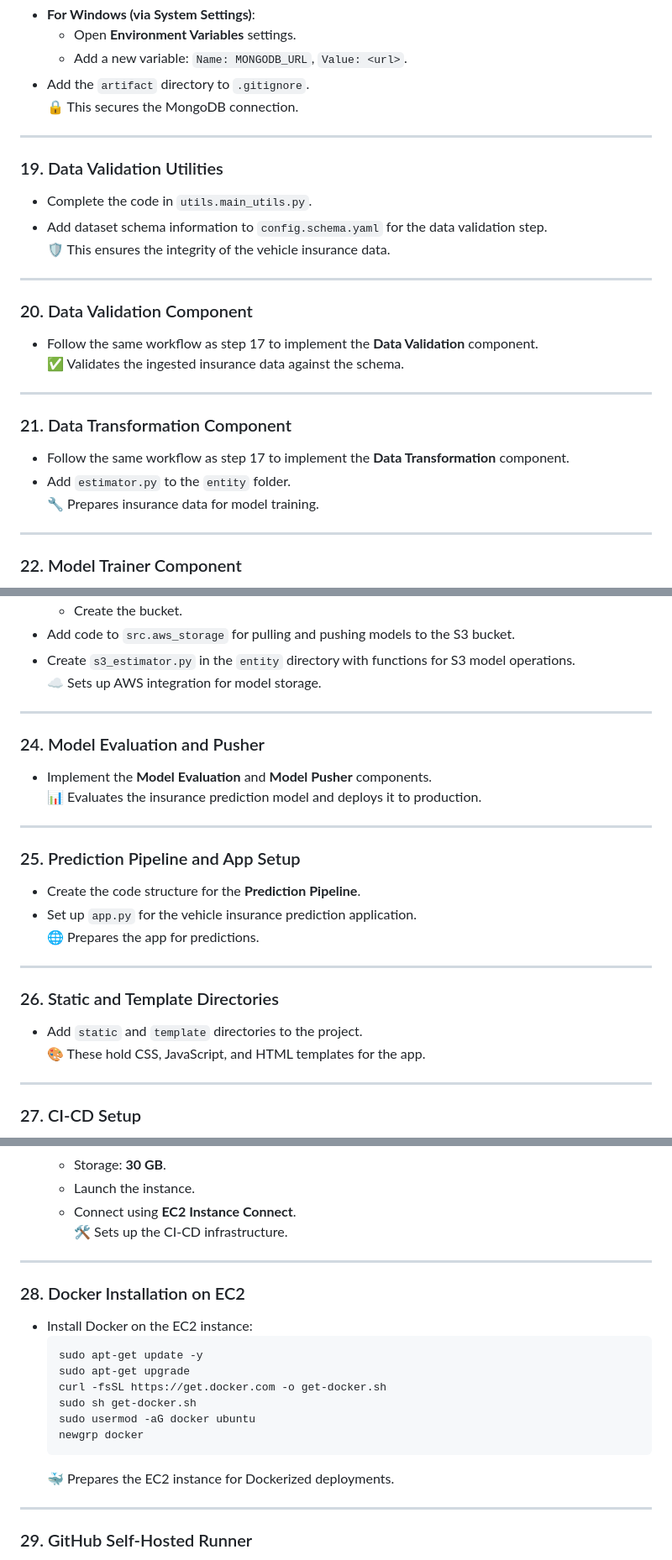
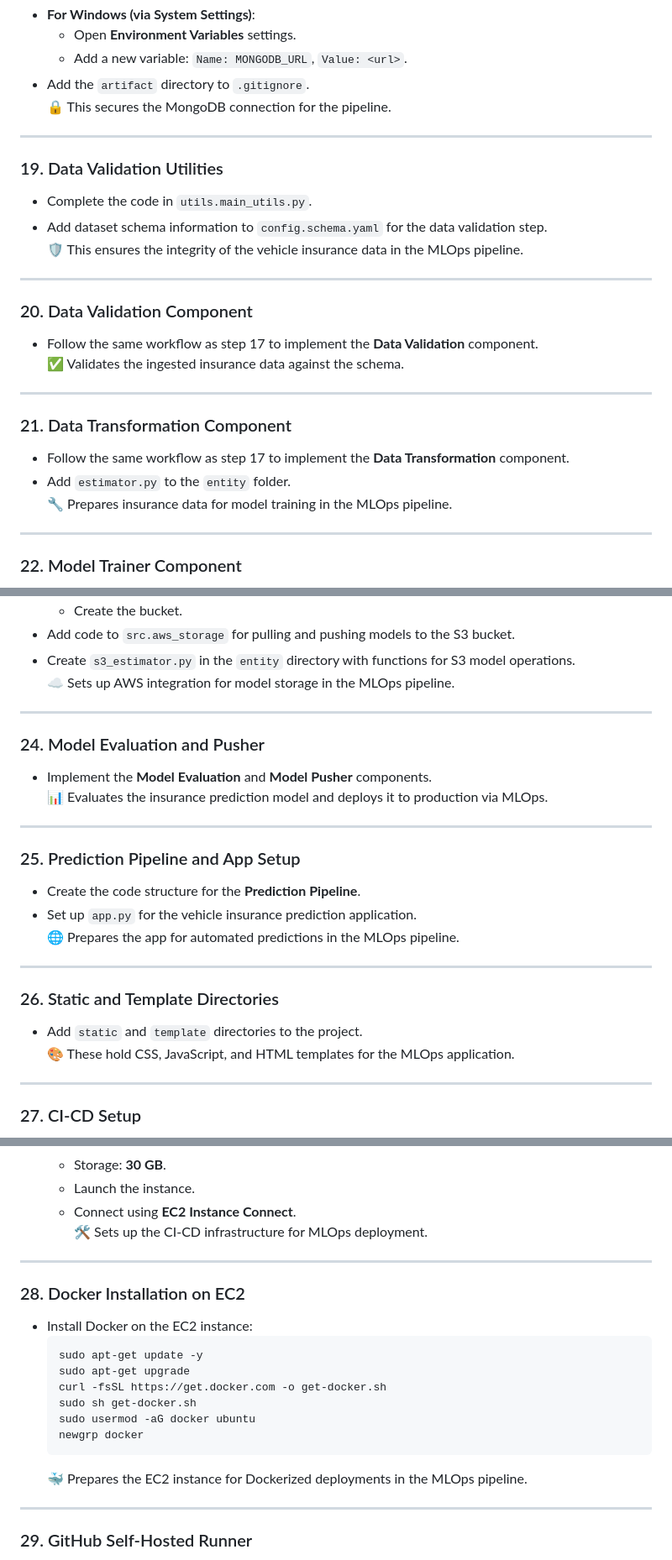
Before and after one commit to Basavarajsm2102/MLOPS-proj-2, a Markdown page: README.md, 3 parts joined by grey strips. Shown: that part at 84% size. Drawn GitHub-style.

````diff
--- a/README.md
+++ b/README.md
@@ -200,14 +200,14 @@ Welcome to the **Vehicle Insurance Prediction Project**! This repository provide
   - Open **Environment Variables** settings.
   - Add a new variable: `Name: MONGODB_URL`, `Value: <url>`.
 - Add the `artifact` directory to `.gitignore`.
-  🔒 This secures the MongoDB connection.
+  🔒 This secures the MongoDB connection for the pipeline.
 
 ---
 
 ### 19. Data Validation Utilities
 - Complete the code in `utils.main_utils.py`.
 - Add dataset schema information to `config.schema.yaml` for the data validation step.
-  🛡️ This ensures the integrity of the vehicle insurance data.
+  🛡️ This ensures the integrity of the vehicle insurance data in the MLOps pipeline.
 
 ---
 
@@ -220,7 +220,7 @@ Welcome to the **Vehicle Insurance Prediction Project**! This repository provide
 ### 21. Data Transformation Component
 - Follow the same workflow as step 17 to implement the **Data Transformation** component.
 - Add `estimator.py` to the `entity` folder.
-  🔧 Prepares insurance data for model training.
+  🔧 Prepares insurance data for model training in the MLOps pipeline.
 
 ---
 
@@ -269,26 +269,26 @@ Welcome to the **Vehicle Insurance Prediction Project**! This repository provide
   - Create the bucket.
 - Add code to `src.aws_storage` for pulling and pushing models to the S3 bucket.
 - Create `s3_estimator.py` in the `entity` directory with functions for S3 model operations.
-  ☁️ Sets up AWS integration for model storage.
+  ☁️ Sets up AWS integration for model storage in the MLOps pipeline.
 
 ---
 
 ### 24. Model Evaluation and Pusher
 - Implement the **Model Evaluation** and **Model Pusher** components.
-  📊 Evaluates the insurance prediction model and deploys it to production.
+  📊 Evaluates the insurance prediction model and deploys it to production via MLOps.
 
 ---
 
 ### 25. Prediction Pipeline and App Setup
 - Create the code structure for the **Prediction Pipeline**.
 - Set up `app.py` for the vehicle insurance prediction application.
-  🌐 Prepares the app for predictions.
+  🌐 Prepares the app for automated predictions in the MLOps pipeline.
 
 ---
 
 ### 26. Static and Template Directories
 - Add `static` and `template` directories to the project.
-  🎨 These hold CSS, JavaScript, and HTML templates for the app.
+  🎨 These hold CSS, JavaScript, and HTML templates for the MLOps application.
 
 ---
 
@@ -313,7 +313,7 @@ Welcome to the **Vehicle Insurance Prediction Project**! This repository provide
   - Storage: **30 GB**.
   - Launch the instance.
   - Connect using **EC2 Instance Connect**.
-  🛠️ Sets up the CI-CD infrastructure.
+  🛠️ Sets up the CI-CD infrastructure for MLOps deployment.
 
 ---
 
@@ -327,7 +327,7 @@ Welcome to the **Vehicle Insurance Prediction Project**! This repository provide
   sudo usermod -aG docker ubuntu
   newgrp docker
   ```
-  🐳 Prepares the EC2 instance for Dockerized deployments.
+  🐳 Prepares the EC2 instance for Dockerized deployments in the MLOps pipeline.
 
 ---
 
````
Also changed, not shown: other parts of README.md (+21 -21 lines).
